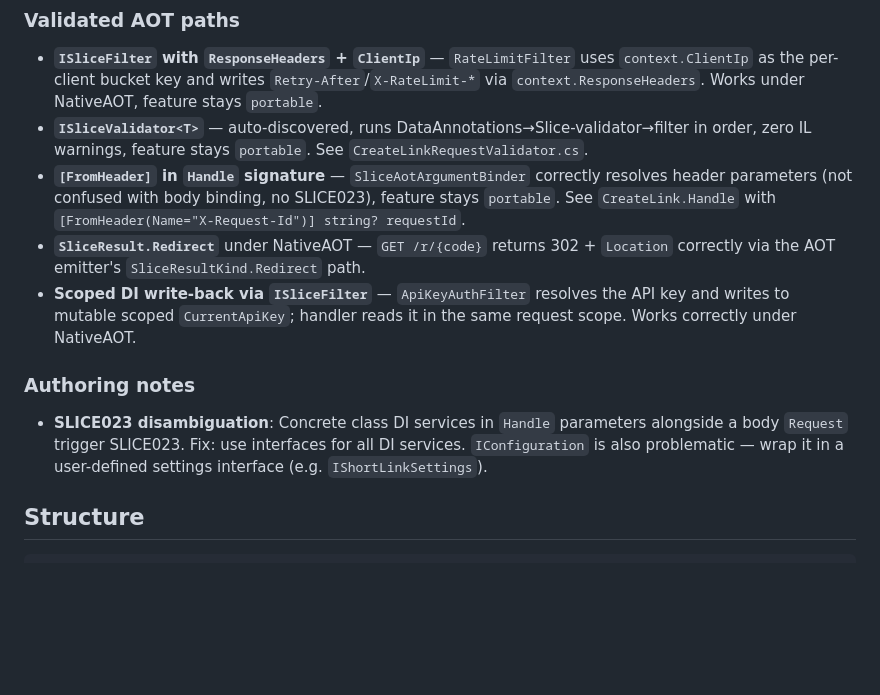
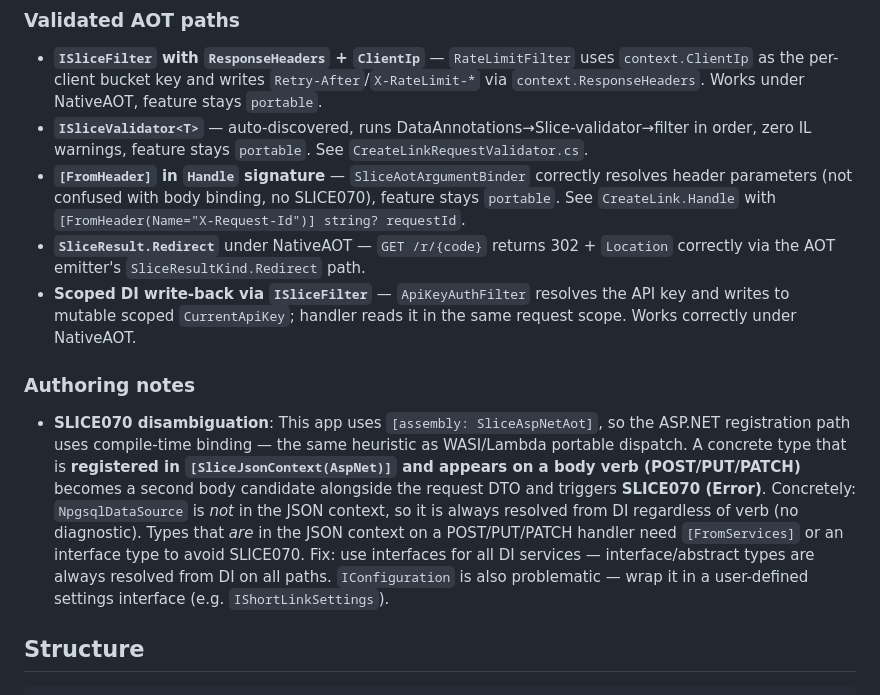
Before and after one commit to sano-suguru/slicefx-shortlink, a Markdown page: README.md, the part around the change. Drawn GitHub-style; blank space fills up the shorter version.

Commit message:
docs: correct SLICE023→SLICE070 references and clarify AOT binding trigger
This app uses [assembly: SliceAspNetAot], so the correct diagnostic for
the concrete-DI-as-second-body case is SLICE070 (Error), not SLICE023
(WASI-only Warning). Also clarify the actual trigger condition: only
concrete types registered in [SliceJsonContext(AspNet)] on a body verb
become body candidates; types not in the JSON context (e.g. NpgsqlDataSource)
are always resolved from DI regardless of verb and produce no diagnostic.

```diff
--- a/README.md
+++ b/README.md
@@ -88,13 +88,13 @@ docker run --rm -p 8080:8080 \
 
 - **`ISliceFilter` with `ResponseHeaders` + `ClientIp`** — `RateLimitFilter` uses `context.ClientIp` as the per-client bucket key and writes `Retry-After`/`X-RateLimit-*` via `context.ResponseHeaders`. Works under NativeAOT, feature stays `portable`.
 - **`ISliceValidator<T>`** — auto-discovered, runs DataAnnotations→Slice-validator→filter in order, zero IL warnings, feature stays `portable`. See `CreateLinkRequestValidator.cs`.
-- **`[FromHeader]` in `Handle` signature** — `SliceAotArgumentBinder` correctly resolves header parameters (not confused with body binding, no SLICE023), feature stays `portable`. See `CreateLink.Handle` with `[FromHeader(Name="X-Request-Id")] string? requestId`.
+- **`[FromHeader]` in `Handle` signature** — `SliceAotArgumentBinder` correctly resolves header parameters (not confused with body binding, no SLICE070), feature stays `portable`. See `CreateLink.Handle` with `[FromHeader(Name="X-Request-Id")] string? requestId`.
 - **`SliceResult.Redirect`** under NativeAOT — `GET /r/{code}` returns 302 + `Location` correctly via the AOT emitter's `SliceResultKind.Redirect` path.
 - **Scoped DI write-back via `ISliceFilter`** — `ApiKeyAuthFilter` resolves the API key and writes to mutable scoped `CurrentApiKey`; handler reads it in the same request scope. Works correctly under NativeAOT.
 
 ### Authoring notes
 
-- **SLICE023 disambiguation**: Concrete class DI services in `Handle` parameters alongside a body `Request` trigger SLICE023. Fix: use interfaces for all DI services. `IConfiguration` is also problematic — wrap it in a user-defined settings interface (e.g. `IShortLinkSettings`).
+- **SLICE070 disambiguation**: This app uses `[assembly: SliceAspNetAot]`, so the ASP.NET registration path uses compile-time binding — the same heuristic as WASI/Lambda portable dispatch. A concrete type that is **registered in `[SliceJsonContext(AspNet)]` and appears on a body verb (POST/PUT/PATCH)** becomes a second body candidate alongside the request DTO and triggers **SLICE070 (Error)**. Concretely: `NpgsqlDataSource` is *not* in the JSON context, so it is always resolved from DI regardless of verb (no diagnostic). Types that *are* in the JSON context on a POST/PUT/PATCH handler need `[FromServices]` or an interface type to avoid SLICE070. Fix: use interfaces for all DI services — interface/abstract types are always resolved from DI on all paths. `IConfiguration` is also problematic — wrap it in a user-defined settings interface (e.g. `IShortLinkSettings`).
 
 ## Structure
 
```
